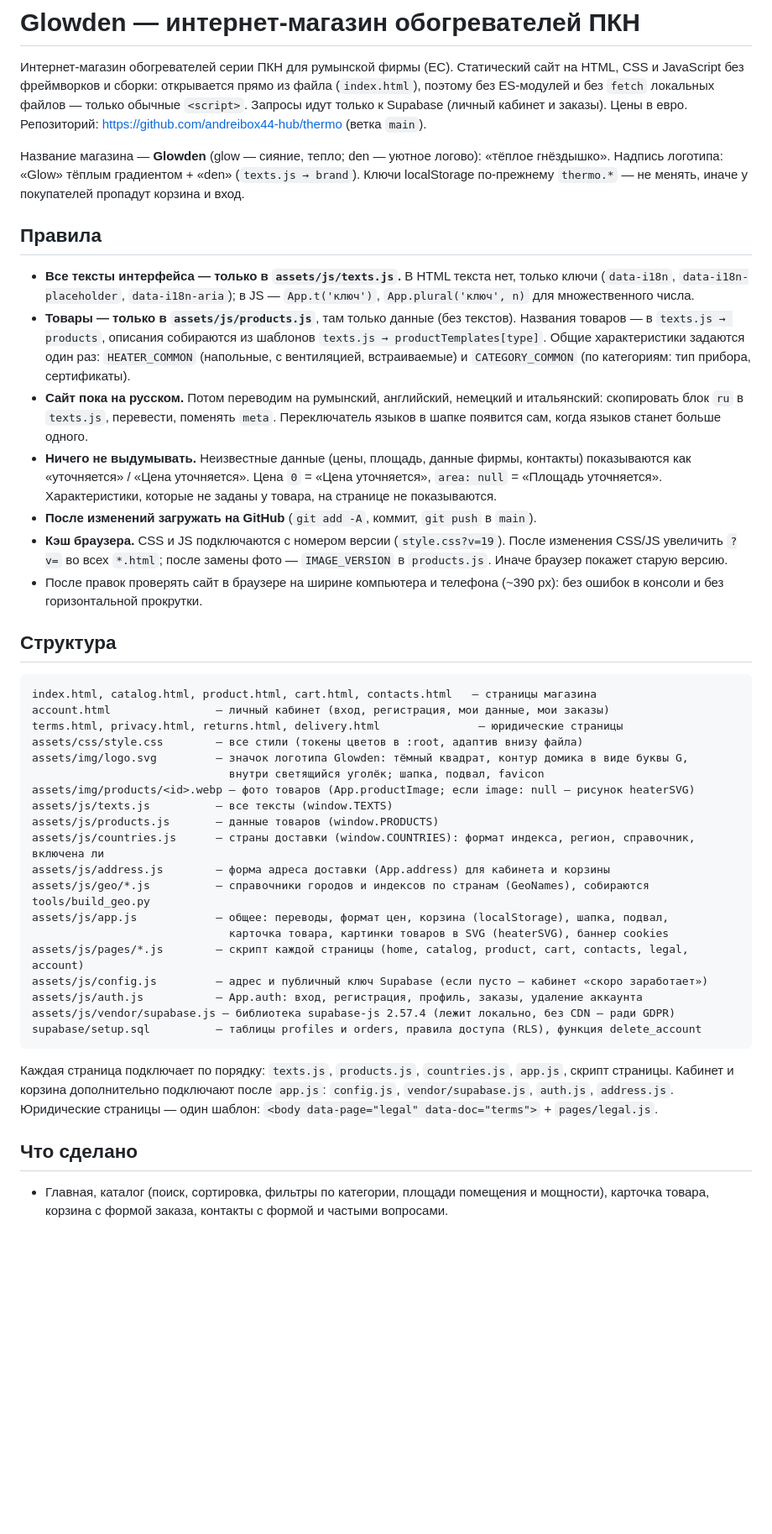
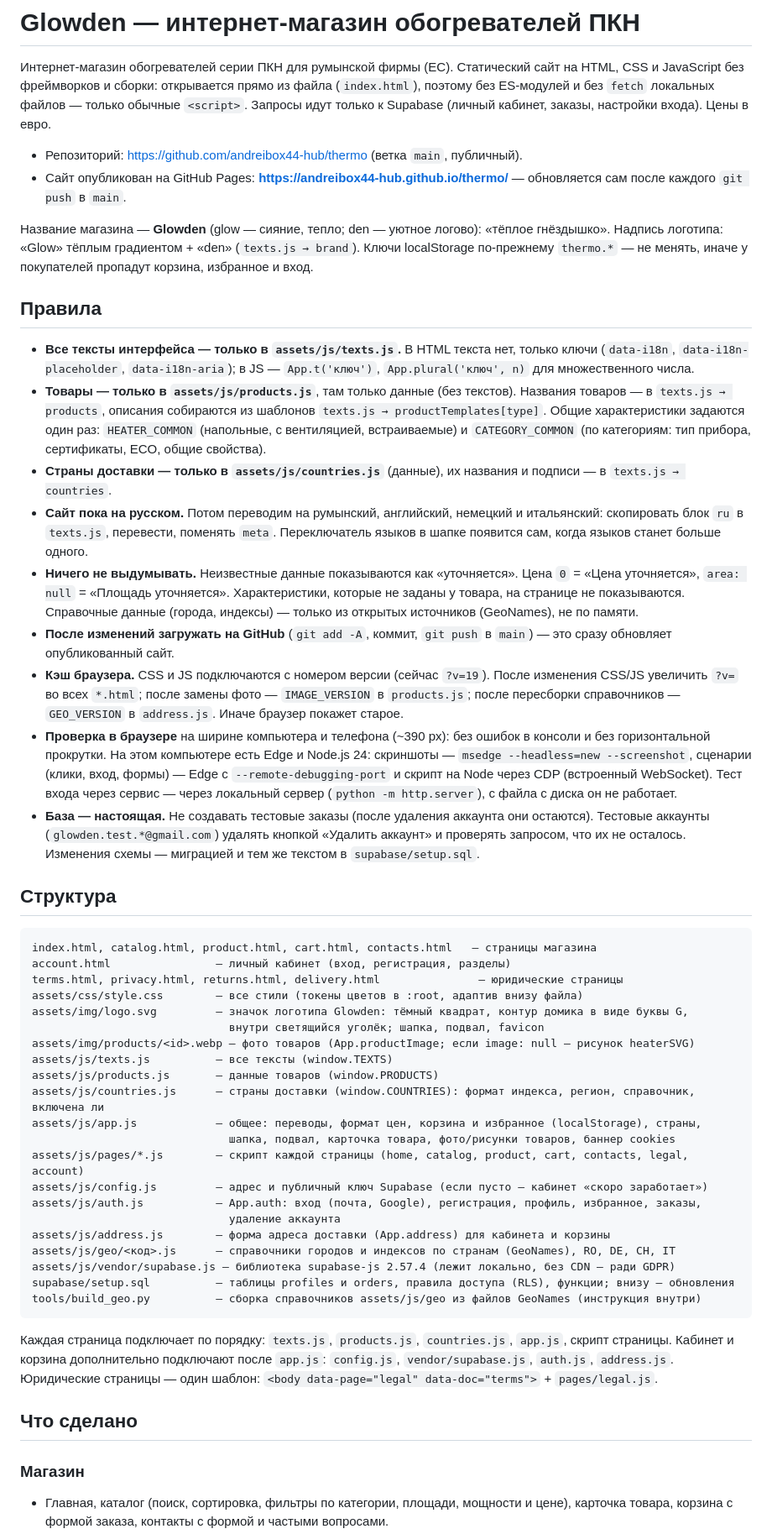
Before and after one commit to andreibox44-hub/thermo, a Markdown page: CLAUDE.md, the part around one of its changes. Shown at 84% size. GitHub-like rendering; blank space fills up the shorter version.

````diff
--- a/CLAUDE.md
+++ b/CLAUDE.md
@@ -3,12 +3,15 @@
 Интернет-магазин обогревателей серии ПКН для румынской фирмы (ЕС). Статический сайт на HTML, CSS
 и JavaScript без фреймворков и сборки: открывается прямо из файла (`index.html`), поэтому без
 ES-модулей и без `fetch` локальных файлов — только обычные `<script>`. Запросы идут только
-к Supabase (личный кабинет и заказы). Цены в евро. Репозиторий:
-https://github.com/andreibox44-hub/thermo (ветка `main`).
+к Supabase (личный кабинет, заказы, настройки входа). Цены в евро.
+
+- Репозиторий: https://github.com/andreibox44-hub/thermo (ветка `main`, публичный).
+- Сайт опубликован на GitHub Pages: **https://andreibox44-hub.github.io/thermo/** — обновляется сам
+  после каждого `git push` в `main`.
 
 Название магазина — **Glowden** (glow — сияние, тепло; den — уютное логово): «тёплое гнёздышко».
 Надпись логотипа: «Glow» тёплым градиентом + «den» (`texts.js → brand`). Ключи localStorage
-по-прежнему `thermo.*` — не менять, иначе у покупателей пропадут корзина и вход.
+по-прежнему `thermo.*` — не менять, иначе у покупателей пропадут корзина, избранное и вход.
 
 ## Правила
 
@@ -18,25 +21,35 @@ https://github.com/andreibox44-hub/thermo (ветка `main`).
 - **Товары — только в `assets/js/products.js`**, там только данные (без текстов). Названия товаров —
   в `texts.js → products`, описания собираются из шаблонов `texts.js → productTemplates[type]`.
   Общие характеристики задаются один раз: `HEATER_COMMON` (напольные, с вентиляцией, встраиваемые)
-  и `CATEGORY_COMMON` (по категориям: тип прибора, сертификаты).
+  и `CATEGORY_COMMON` (по категориям: тип прибора, сертификаты, ECO, общие свойства).
+- **Страны доставки — только в `assets/js/countries.js`** (данные), их названия и подписи —
+  в `texts.js → countries`.
 - **Сайт пока на русском.** Потом переводим на румынский, английский, немецкий и итальянский:
   скопировать блок `ru` в `texts.js`, перевести, поменять `meta`. Переключатель языков в шапке
   появится сам, когда языков станет больше одного.
-- **Ничего не выдумывать.** Неизвестные данные (цены, площадь, данные фирмы, контакты) показываются
-  как «уточняется» / «Цена уточняется». Цена `0` = «Цена уточняется», `area: null` = «Площадь
-  уточняется». Характеристики, которые не заданы у товара, на странице не показываются.
-- **После изменений загружать на GitHub** (`git add -A`, коммит, `git push` в `main`).
-- **Кэш браузера.** CSS и JS подключаются с номером версии (`style.css?v=19`). После изменения
-  CSS/JS увеличить `?v=` во всех `*.html`; после замены фото — `IMAGE_VERSION` в `products.js`.
-  Иначе браузер покажет старую версию.
-- После правок проверять сайт в браузере на ширине компьютера и телефона (~390 px): без ошибок
-  в консоли и без горизонтальной прокрутки.
+- **Ничего не выдумывать.** Неизвестные данные показываются как «уточняется». Цена `0` = «Цена
+  уточняется», `area: null` = «Площадь уточняется». Характеристики, которые не заданы у товара,
+  на странице не показываются. Справочные данные (города, индексы) — только из открытых
+  источников (GeoNames), не по памяти.
+- **После изменений загружать на GitHub** (`git add -A`, коммит, `git push` в `main`) — это сразу
+  обновляет опубликованный сайт.
+- **Кэш браузера.** CSS и JS подключаются с номером версии (сейчас `?v=19`). После изменения
+  CSS/JS увеличить `?v=` во всех `*.html`; после замены фото — `IMAGE_VERSION` в `products.js`;
+  после пересборки справочников — `GEO_VERSION` в `address.js`. Иначе браузер покажет старое.
+- **Проверка в браузере** на ширине компьютера и телефона (~390 px): без ошибок в консоли и без
+  горизонтальной прокрутки. На этом компьютере есть Edge и Node.js 24: скриншоты —
+  `msedge --headless=new --screenshot`, сценарии (клики, вход, формы) — Edge с
+  `--remote-debugging-port` и скрипт на Node через CDP (встроенный WebSocket). Тест входа через
+  сервис — через локальный сервер (`python -m http.server`), с файла с диска он не работает.
+- **База — настоящая.** Не создавать тестовые заказы (после удаления аккаунта они остаются).
+  Тестовые аккаунты (`glowden.test.*@gmail.com`) удалять кнопкой «Удалить аккаунт» и проверять
+  запросом, что их не осталось. Изменения схемы — миграцией и тем же текстом в `supabase/setup.sql`.
 
 ## Структура
 
 ```
 index.html, catalog.html, product.html, cart.html, contacts.html   — страницы магазина
-account.html                — личный кабинет (вход, регистрация, мои данные, мои заказы)
+account.html                — личный кабинет (вход, регистрация, разделы)
 terms.html, privacy.html, returns.html, delivery.html               — юридические страницы
 assets/css/style.css        — все стили (токены цветов в :root, адаптив внизу файла)
 assets/img/logo.svg         — значок логотипа Glowden: тёмный квадрат, контур домика в виде буквы G,
@@ -45,15 +58,17 @@ assets/img/products/<id>.webp — фото товаров (App.productImage; е
 assets/js/texts.js          — все тексты (window.TEXTS)
 assets/js/products.js       — данные товаров (window.PRODUCTS)
 assets/js/countries.js      — страны доставки (window.COUNTRIES): формат индекса, регион, справочник, включена ли
-assets/js/address.js        — форма адреса доставки (App.address) для кабинета и корзины
-assets/js/geo/*.js          — справочники городов и индексов по странам (GeoNames), собираются tools/build_geo.py
-assets/js/app.js            — общее: переводы, формат цен, корзина (localStorage), шапка, подвал,
-                              карточка товара, картинки товаров в SVG (heaterSVG), баннер cookies
+assets/js/app.js            — общее: переводы, формат цен, корзина и избранное (localStorage), страны,
+                              шапка, подвал, карточка товара, фото/рисунки товаров, баннер cookies
 assets/js/pages/*.js        — скрипт каждой страницы (home, catalog, product, cart, contacts, legal, account)
 assets/js/config.js         — адрес и публичный ключ Supabase (если пусто — кабинет «скоро заработает»)
-assets/js/auth.js           — App.auth: вход, регистрация, профиль, заказы, удаление аккаунта
+assets/js/auth.js           — App.auth: вход (почта, Google), регистрация, профиль, избранное, заказы,
+                              удаление аккаунта
+assets/js/address.js        — форма адреса доставки (App.address) для кабинета и корзины
+assets/js/geo/<код>.js      — справочники городов и индексов по странам (GeoNames), RO, DE, CH, IT
 assets/js/vendor/supabase.js — библиотека supabase-js 2.57.4 (лежит локально, без CDN — ради GDPR)
-supabase/setup.sql          — таблицы profiles и orders, правила доступа (RLS), функция delete_account
+supabase/setup.sql          — таблицы profiles и orders, правила доступа (RLS), функции; внизу — обновления
+tools/build_geo.py          — сборка справочников assets/js/geo из файлов GeoNames (инструкция внутри)
 ```
 
 Каждая страница подключает по порядку: `texts.js`, `products.js`, `countries.js`, `app.js`, скрипт страницы.
@@ -62,6 +77,8 @@ supabase/setup.sql          — таблицы profiles и orders, правил
 
 ## Что сделано
 
-- Главная, каталог (поиск, сортировка, фильтры по категории, площади помещения и мощности),
+### Магазин
+
+- Главная, каталог (поиск, сортировка, фильтры по категории, площади, мощности и цене),
   карточка товара, корзина с формой заказа, контакты с формой и частыми вопросами.
 - Категории: напольные (4), с вентиляцией (2), встраиваемые в пол (3), алюминиевые радиаторы (7),
````
Also changed, not shown: other parts of CLAUDE.md (+114 -82 lines).
